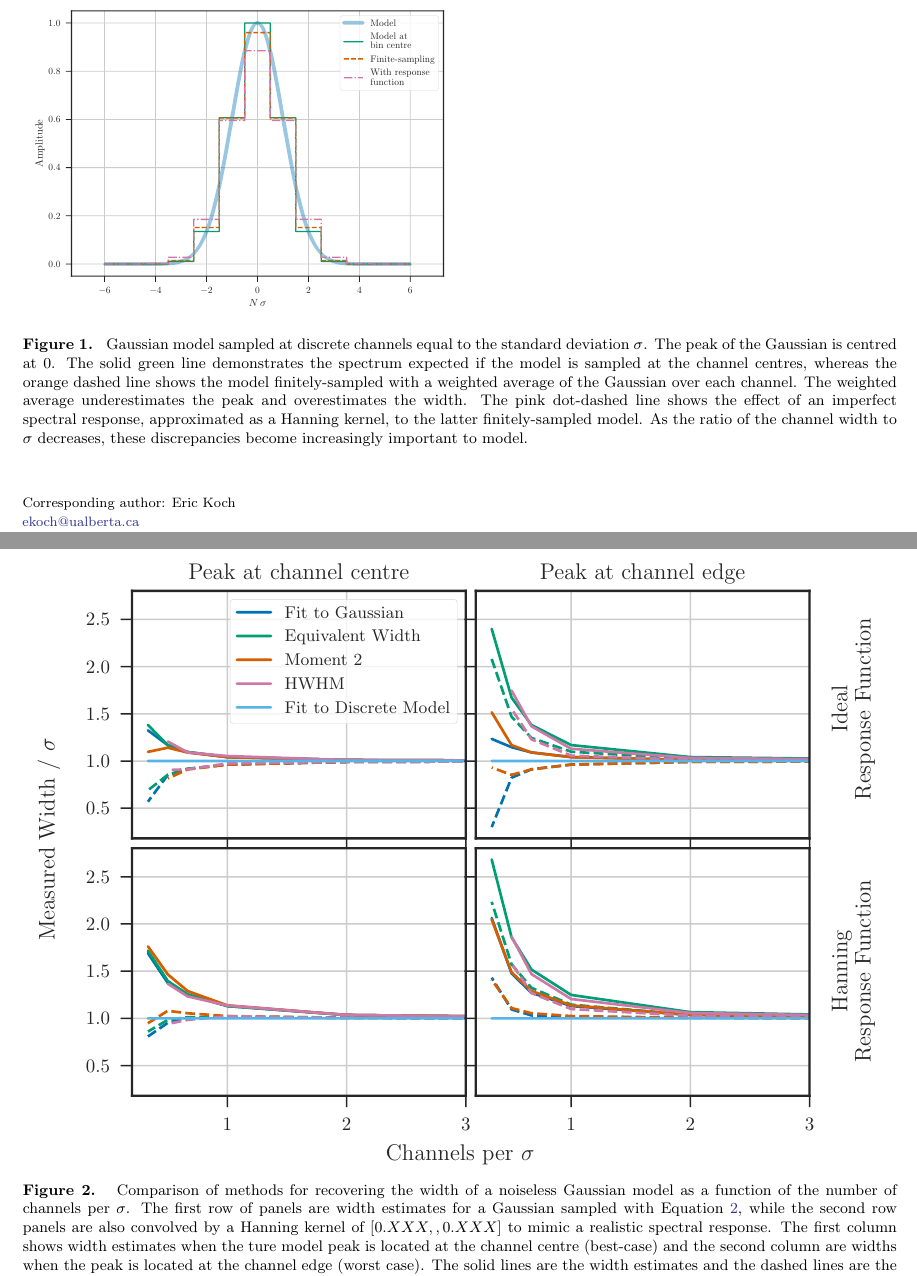
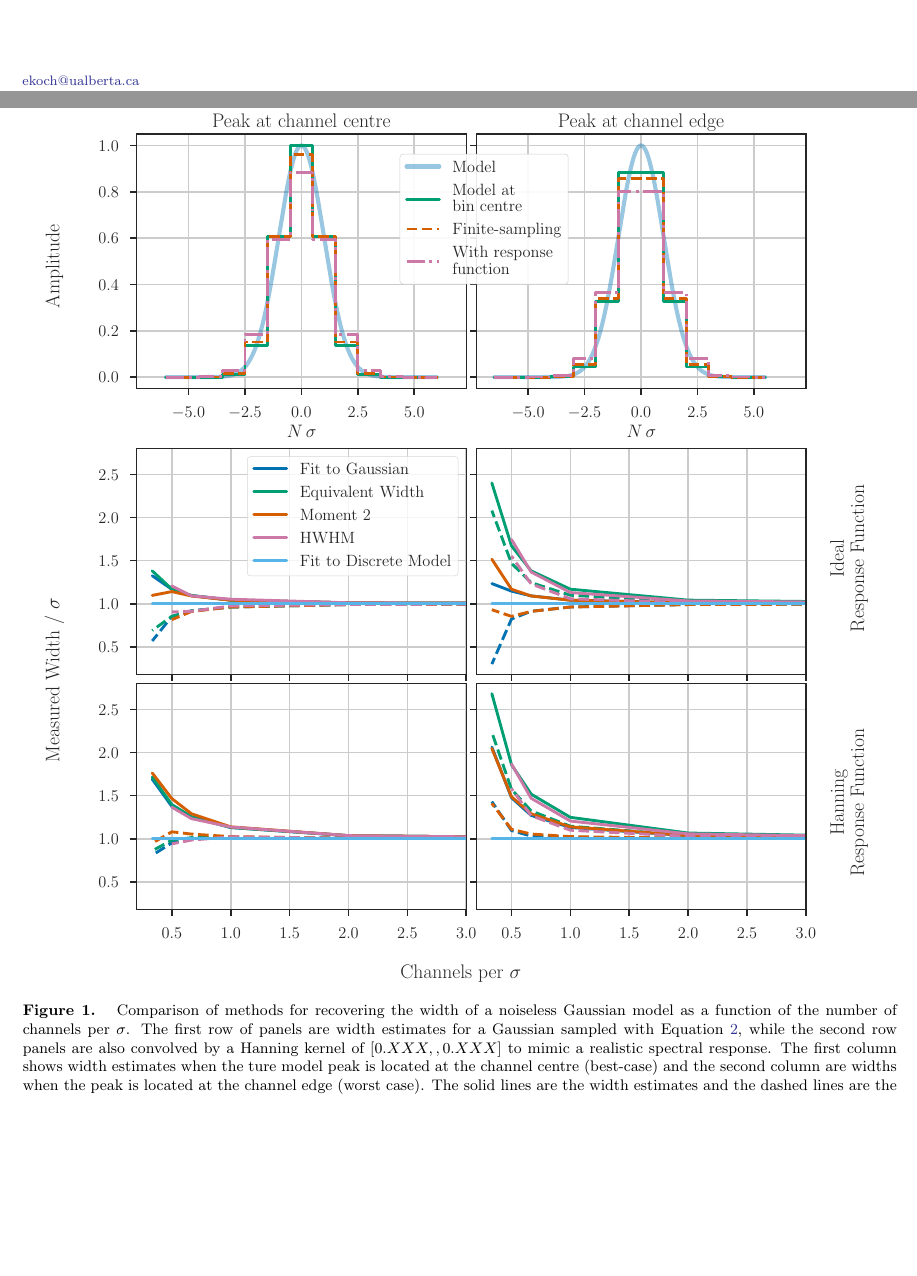
Before and after one commit to Astroua/linewidth-corr-note, a LaTeX paper (rnaas.tex): two parts of pages 1 and 3 of 4 before the commit and two parts of pages 1 and 2 of 4 after it, joined at a grey line, cut at the place of the change, the shorter picture padded with empty space. Compiled offline with pdfLaTeX.

Commit message:
Add new figures and ipynb to generate the figures

```diff
--- a/rnaas.tex
+++ b/rnaas.tex
@@ -39,6 +39,3 @@ Sampled with finite channels, a Gaussian profile will be measured as the average
 \end{equation}
 Figure \ref{fig:gaussian_finite_model} shows the discrepancy between the true Gaussian model and the model produced with Equation \ref{eq:finite_gaussian}. As the ratio of $\sigma / \Delta v$ decreases, the discrepancy between the Gaussian profile and the finitely-sampled version increase, where $\sigma$ is overestimated and $A$ is underestimated. Figure \ref{fig:gaussian_finite_model} also shows the discrepancy between sampling the Gaussian model at only the channel centre versus accounting for the whole channel width.
 
-\begin{figure}
-\includegraphics[width=0.5\textwidth]{example_model_chan_1sigma}
-\caption{\label{fig:gaussian_finite_model} Gaussian model sampled at discrete channels equal to the standard deviation $\sigma$.  The peak of the Gaussian is centred at $0$. The solid green line demonstrates the spectrum expected if the model is sampled at the channel centres, whereas the orange dashed line shows the model finitely-sampled with a weighted average of the Gaussian over each channel.  The weighted average underestimates the peak and overestimates the width.  The pink dot-dashed line shows the effect of an imperfect spectral response, approximated as a Hanning kernel, to the latter finitely-sampled model.  As the ratio of the channel width to $\sigma$ decreases, these discrepancies become increasingly important to model.}
@@ -52,7 +48,7 @@ XXX Compare different line width estimators at different sigma to channel width
 We compare these different estimates of the line width as a function of $\sigma/\Delta v$ in Figure XXX. XXX
 
 \begin{figure*}
-\includegraphics[width=\textwidth]{width_recovery_comparison}
+\includegraphics[width=\textwidth]{combined_figure}
 \caption{\label{fig:width_recovery_comparison} Comparison of methods for recovering the width of a noiseless Gaussian model as a function of the number of channels per $\sigma$. The first row of panels are width estimates for a Gaussian sampled with Equation \ref{eq:finite_gaussian}, while the second row panels are also convolved by a Hanning kernel of $[0.XXX,, 0.XXX]$ to mimic a realistic spectral response.  The first column shows width estimates when the ture model peak is located at the channel centre (best-case) and the second column are widths when the peak is located at the channel edge (worst case).  The solid lines are the width estimates and the dashed lines are the widths after deconvolving with the empirical relation from \citet{Leroy2016ApJ...831...16L}.}
 \end{figure*}
 
```
Also changed, not shown: combined_figure.pdf (added), example_model_chan_1sigma.pdf, example_model_chan_1sigma_both.pdf (added), width_recovery_comparison.pdf, rnaas.tex (9 more changed lines), 1 other file.
